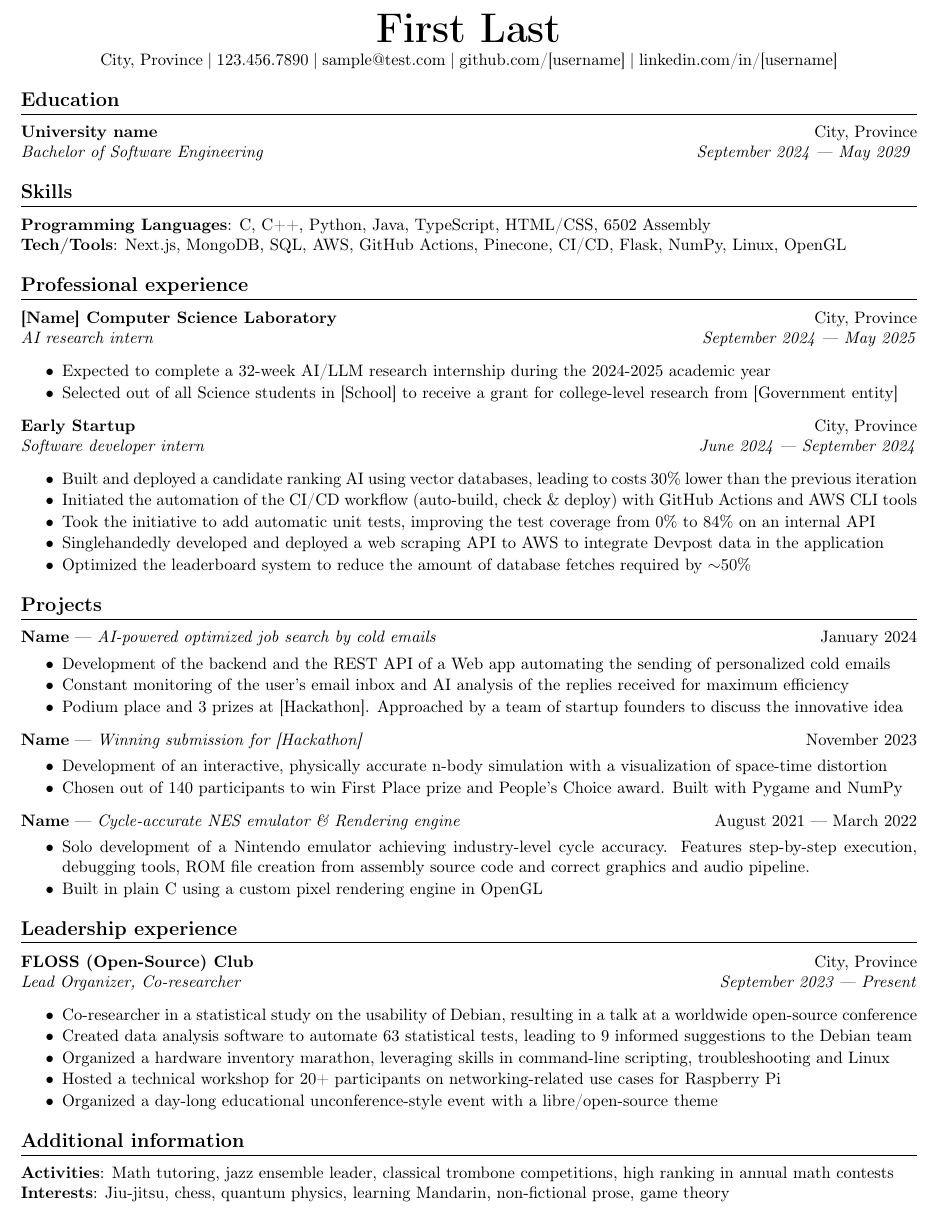
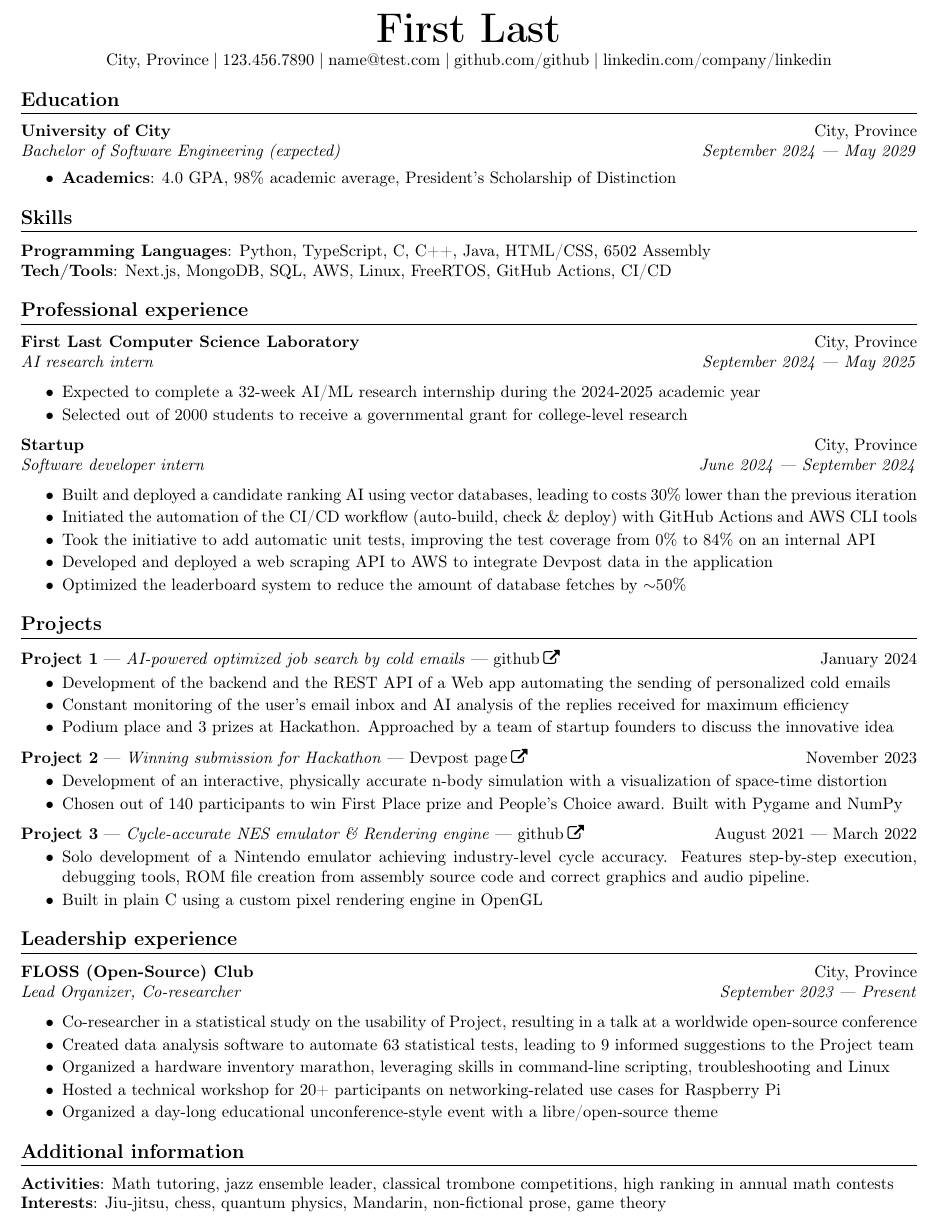
Before and after one commit to justinbax/resume, a LaTeX CV (anonymous/cv-anon.tex): part of the page, cut so that both start at the same text. Compiled offline with pdfLaTeX.

Commit message:
updated links, education and anonymous version

```diff
--- a/anonymous/cv-anon.tex
+++ b/anonymous/cv-anon.tex
@@ -5,6 +5,7 @@
 \usepackage[hidelinks]{hyperref}
 \usepackage{titlesec}
 \usepackage[T1]{fontenc}
+\usepackage{fontawesome}
 
 \geometry{letterpaper, margin=0.5in}
 \urlstyle{same}
@@ -18,8 +19,11 @@
 \newcommand{\shortrole}[3]{
     {\normalfont\textbf{#1} --- \textit{#2}\hfill#3\vspace*{-4pt}}
 }
+\newcommand{\shortlinkrole}[5]{
+    {\href{#3}{\normalfont\textbf{#1} --- \textit{#2} --- #4\:\faExternalLink}\hfill#5\vspace*{-4pt}}
+}
 
-\newenvironment{bulletpoints}{\begin{itemize}\setlength\itemsep{-0.3em}}{\end{itemize}}
+\newenvironment{bulletpoints}{\begin{itemize}\setlength\itemsep{-0.2em}}{\end{itemize}}
 
 \titleformat{\section}{\large\bfseries}{\thesection}{0em}{\vspace*{-0.3em}}[\titlerule\vspace*{-0.2em}]
 
@@ -35,58 +39,59 @@
 \begin{center}
     {\Huge\bfseries First Last}\\\vspace*{2pt}
 
-    City, Province\cdelim 123.456.7890\cdelim sample@test.com\cdelim\href{https://github.com/[username]}{github.com/[username]}\cdelim\href{https://linkedin.com/in/[username]}{linkedin.com/in/[username]}\\
+    City, Province\cdelim 123.456.7890\cdelim name@test.com\cdelim\href{https://github.com/github}{github.com/github}\cdelim\href{https://linkedin.com/company/linkedin}{linkedin.com/company/linkedin}\\
 \end{center}
 
 \section*{Education}
 
-\newrole{University name}{Bachelor of Software Engineering}{City, Province}{September 2024 --- May 2029}
-% \begin{bulletpoints}
-%     \item {\bfseries Academics}: Admitted to a highly competitive program with the President's Scholarship of Distinction
-% \end{bulletpoints}
+\newrole{University of City}{Bachelor of Software Engineering (expected)}{City, Province}{September 2024 --- May 2029}
+\begin{bulletpoints}
+    \vspace*{-2pt}
+    \item {\bfseries Academics}: 4.0 GPA, 98\% academic average, President's Scholarship of Distinction
+\end{bulletpoints}
 
 
 \section*{Skills}
 
-{\bfseries Programming Languages}: C, C++, Python, Java, TypeScript, HTML/CSS, 6502 Assembly
+{\bfseries Programming Languages}: Python, TypeScript, C, C++, Java, HTML/CSS, 6502 Assembly
 \newline
-{\bfseries Tech/Tools}: Next.js, MongoDB, SQL, AWS, GitHub Actions, Pinecone, CI/CD, Flask, NumPy, Linux, OpenGL
+{\bfseries Tech/Tools}: Next.js, MongoDB, SQL, AWS, Linux, FreeRTOS, GitHub Actions, CI/CD
 
 
 \section*{Professional experience}
 
-\newrole{[Name] Computer Science Laboratory}{AI research intern}{City, Province}{September 2024 --- May 2025}
+\newrole{First Last Computer Science Laboratory}{AI research intern}{City, Province}{September 2024 --- May 2025}
 \begin{bulletpoints}
-    \item Expected to complete a 32-week AI/LLM research internship during the 2024-2025 academic year
-    \item Selected out of all Science students in [School] to receive a grant for college-level research from [Government entity]
+    \item Expected to complete a 32-week AI/ML research internship during the 2024-2025 academic year
+    \item Selected out of 2000 students to receive a governmental grant for college-level research
 \end{bulletpoints}
 
-\newrole{Early Startup}{Software developer intern}{City, Province}{June 2024 --- September 2024}
+\newrole{Startup}{Software developer intern}{City, Province}{June 2024 --- September 2024}
 \begin{bulletpoints}
     \item Built and deployed a candidate ranking AI using vector databases, leading to costs 30\% lower than the previous iteration
     \item Initiated the automation of the CI/CD workflow (auto-build, check \& deploy) with GitHub Actions and AWS CLI tools
     \item Took the initiative to add automatic unit tests, improving the test coverage from 0\% to 84\% on an internal API
-    \item Singlehandedly developed and deployed a web scraping API to AWS to integrate Devpost data in the application
-    \item Optimized the leaderboard system to reduce the amount of database fetches required by $\sim$50\%
+    \item Developed and deployed a web scraping API to AWS to integrate Devpost data in the application
+    \item Optimized the leaderboard system to reduce the amount of database fetches by $\sim$50\%
 \end{bulletpoints}
 
 
 \section*{Projects}
 
-\shortrole{Name}{AI-powered optimized job search by cold emails}{January 2024}
+\shortlinkrole{Project 1}{AI-powered optimized job search by cold emails}{https://github.com/github}{github}{January 2024}
 \begin{bulletpoints}
     \item Development of the backend and the REST API of a Web app automating the sending of personalized cold emails
     \item Constant monitoring of the user's email inbox and AI analysis of the replies received for maximum efficiency
-    \item Podium place and 3 prizes at [Hackathon]. Approached by a team of startup founders to discuss the innovative idea
+    \item Podium place and 3 prizes at Hackathon. Approached by a team of startup founders to discuss the innovative idea
 \end{bulletpoints}
 
-\shortrole{Name}{Winning submission for [Hackathon]}{November 2023}
+\shortlinkrole{Project 2}{Winning submission for Hackathon}{https://devpost.com}{Devpost page}{November 2023}
 \begin{bulletpoints}
     \item Development of an interactive, physically accurate n-body simulation with a visualization of space-time distortion
     \item Chosen out of 140 participants to win First Place prize and People’s Choice award. Built with Pygame and NumPy
 \end{bulletpoints}
 
-\shortrole{Name}{Cycle-accurate NES emulator \& Rendering engine}{August 2021 --- March 2022}
+\shortlinkrole{Project 3}{Cycle-accurate NES emulator \& Rendering engine}{https://github.com/github}{github}{August 2021 --- March 2022}
 \begin{bulletpoints}
     \item Solo development of a Nintendo emulator achieving industry-level cycle accuracy. Features step-by-step execution, debugging tools, ROM file creation from assembly source code and correct graphics and audio pipeline.
     \item Built in plain C using a custom pixel rendering engine in OpenGL
@@ -96,8 +101,8 @@
 \section*{Leadership experience}
 \newrole{FLOSS (Open-Source) Club}{Lead Organizer, Co-researcher}{City, Province}{September 2023 --- Present}
 \begin{bulletpoints}
-    \item Co-researcher in a statistical study on the usability of Debian, resulting in a talk at a worldwide open-source conference
-    \item Created data analysis software to automate 63 statistical tests, leading to 9 informed suggestions to the Debian team
+    \item Co-researcher in a statistical study on the usability of Project, resulting in \href{https://test.com}{a talk at a worldwide open-source conference}
+    \item Created data analysis software to automate 63 statistical tests, leading to 9 informed suggestions to the Project team
     \item Organized a hardware inventory marathon, leveraging skills in command-line scripting, troubleshooting and Linux
     \item Hosted a technical workshop for 20+ participants on networking-related use cases for Raspberry Pi
     \item Organized a day-long educational unconference-style event with a libre/open-source theme
@@ -107,6 +112,6 @@
 \section*{Additional information}
 {\bfseries Activities}: Math tutoring, jazz ensemble leader, classical trombone competitions, high ranking in annual math contests
 \newline
-{\bfseries Interests}: Jiu-jitsu, chess, quantum physics, learning Mandarin, non-fictional prose, game theory
+{\bfseries Interests}: Jiu-jitsu, chess, quantum physics, Mandarin, non-fictional prose, game theory
 
 \end{document}
```
Also changed, not shown: cv.tex (+19 -14 lines), anonymous/cv-anon.pdf, cv.pdf.
